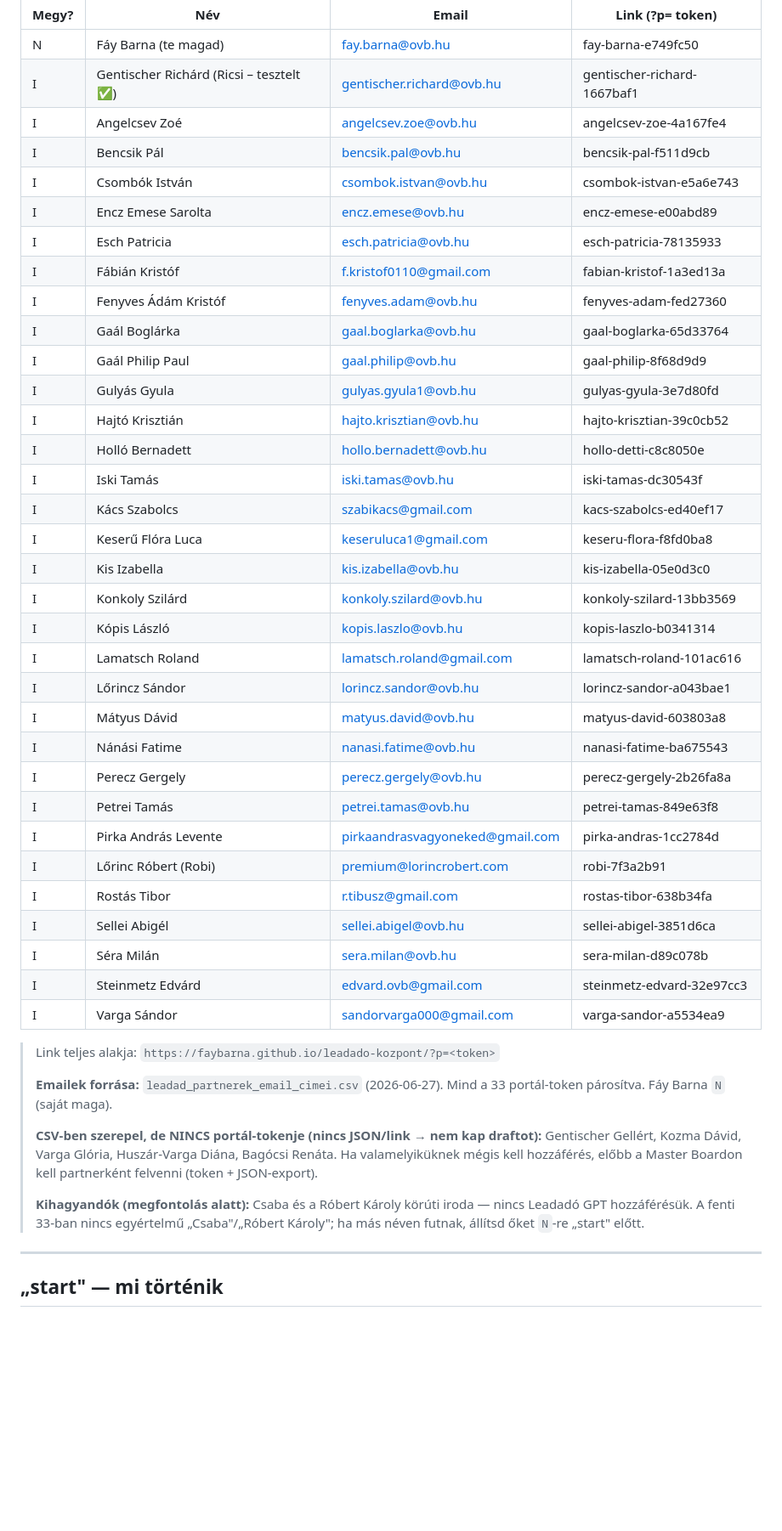
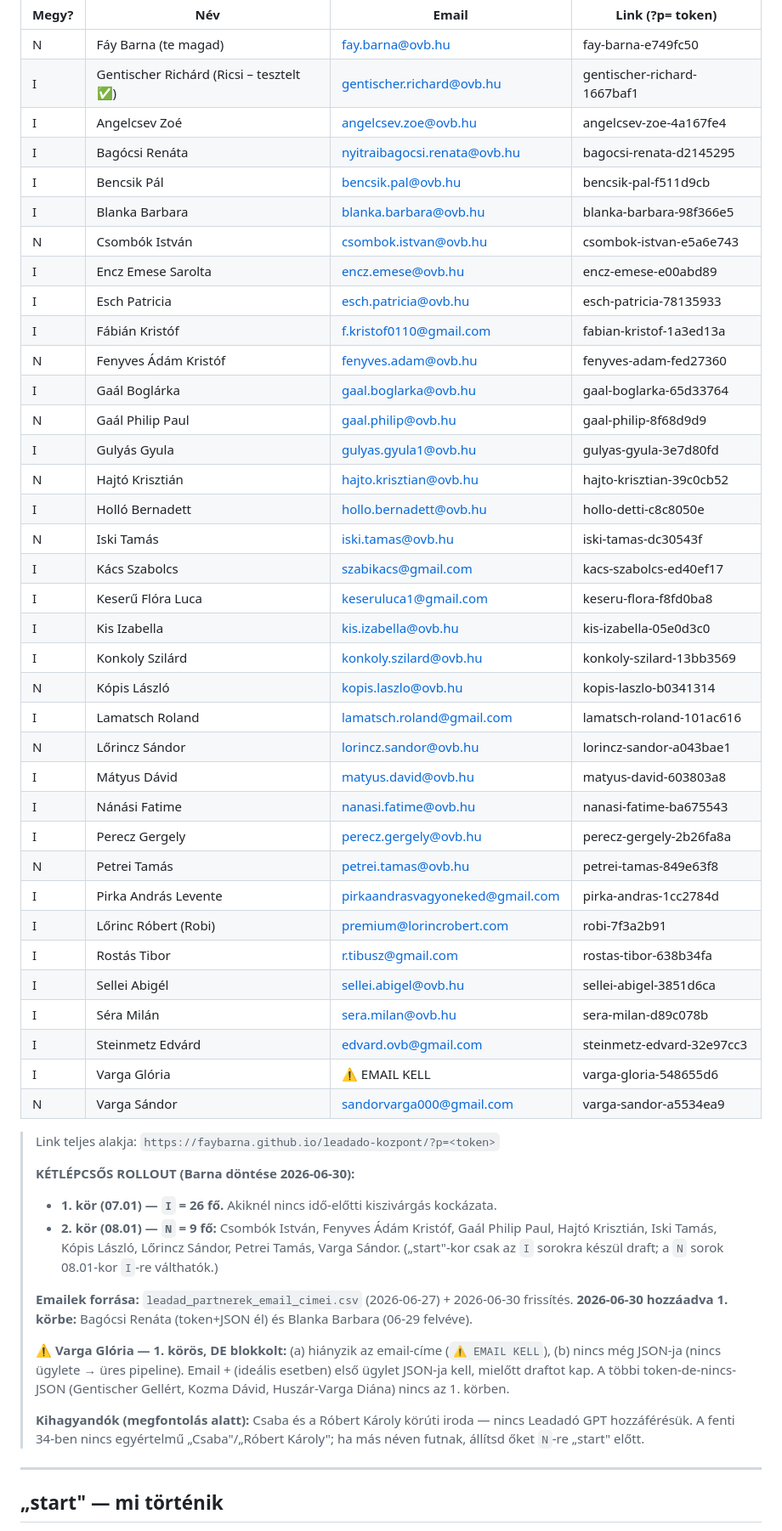
Before and after one commit to faybarna/leadado-kozpont, a Markdown page: docs/kampany_kikuldese.md, the part around the change. Shown at 85% size. GitHub-like rendering; blank space fills up the shorter version.

Commit message:
Kampány 07.01: kétlépcsős roster — 1. kör 26 fő (I), 2. kör 9 fő (N, 08.01)
Barna első körös listája alapján. Bagócsi Renáta + Blanka Barbara felvéve,
9 fő 08.01-re halasztva (kiszivárgás-kockázat minimalizálása). Varga Glória
1. körös de blokkolt (hiányzó email + nincs JSON). Elavult "tokenless" lábjegyzet
javítva (38/38 token-egyezés a Kód.gs ↔ LeadIntake között).

Co-Authored-By: Claude Opus 4.8 <noreply@anthropic.com>

```diff
--- a/docs/kampany_kikuldese.md
+++ b/docs/kampany_kikuldese.md
@@ -66,49 +66,58 @@ Jelöld a **Megy?** oszlopot (`I` = megy / `N` = kihagy), és írd be az **Email
 | N | Fáy Barna (te magad) | fay.barna@ovb.hu | fay-barna-e749fc50 |
 | I | Gentischer Richárd (Ricsi – tesztelt ✅) | gentischer.richard@ovb.hu | gentischer-richard-1667baf1 |
 | I | Angelcsev Zoé | angelcsev.zoe@ovb.hu | angelcsev-zoe-4a167fe4 |
+| I | Bagócsi Renáta | nyitraibagocsi.renata@ovb.hu | bagocsi-renata-d2145295 |
 | I | Bencsik Pál | bencsik.pal@ovb.hu | bencsik-pal-f511d9cb |
-| I | Csombók István | csombok.istvan@ovb.hu | csombok-istvan-e5a6e743 |
+| I | Blanka Barbara | blanka.barbara@ovb.hu | blanka-barbara-98f366e5 |
+| N | Csombók István | csombok.istvan@ovb.hu | csombok-istvan-e5a6e743 |
 | I | Encz Emese Sarolta | encz.emese@ovb.hu | encz-emese-e00abd89 |
 | I | Esch Patricia | esch.patricia@ovb.hu | esch-patricia-78135933 |
 | I | Fábián Kristóf | f.kristof0110@gmail.com | fabian-kristof-1a3ed13a |
-| I | Fenyves Ádám Kristóf | fenyves.adam@ovb.hu | fenyves-adam-fed27360 |
+| N | Fenyves Ádám Kristóf | fenyves.adam@ovb.hu | fenyves-adam-fed27360 |
 | I | Gaál Boglárka | gaal.boglarka@ovb.hu | gaal-boglarka-65d33764 |
-| I | Gaál Philip Paul | gaal.philip@ovb.hu | gaal-philip-8f68d9d9 |
+| N | Gaál Philip Paul | gaal.philip@ovb.hu | gaal-philip-8f68d9d9 |
 | I | Gulyás Gyula | gulyas.gyula1@ovb.hu | gulyas-gyula-3e7d80fd |
-| I | Hajtó Krisztián | hajto.krisztian@ovb.hu | hajto-krisztian-39c0cb52 |
+| N | Hajtó Krisztián | hajto.krisztian@ovb.hu | hajto-krisztian-39c0cb52 |
 | I | Holló Bernadett | hollo.bernadett@ovb.hu | hollo-detti-c8c8050e |
-| I | Iski Tamás | iski.tamas@ovb.hu | iski-tamas-dc30543f |
+| N | Iski Tamás | iski.tamas@ovb.hu | iski-tamas-dc30543f |
 | I | Kács Szabolcs | szabikacs@gmail.com | kacs-szabolcs-ed40ef17 |
 | I | Keserű Flóra Luca | keseruluca1@gmail.com | keseru-flora-f8fd0ba8 |
 | I | Kis Izabella | kis.izabella@ovb.hu | kis-izabella-05e0d3c0 |
 | I | Konkoly Szilárd | konkoly.szilard@ovb.hu | konkoly-szilard-13bb3569 |
-| I | Kópis László | kopis.laszlo@ovb.hu | kopis-laszlo-b0341314 |
+| N | Kópis László | kopis.laszlo@ovb.hu | kopis-laszlo-b0341314 |
 | I | Lamatsch Roland | lamatsch.roland@gmail.com | lamatsch-roland-101ac616 |
-| I | Lőrincz Sándor | lorincz.sandor@ovb.hu | lorincz-sandor-a043bae1 |
+| N | Lőrincz Sándor | lorincz.sandor@ovb.hu | lorincz-sandor-a043bae1 |
 | I | Mátyus Dávid | matyus.david@ovb.hu | matyus-david-603803a8 |
 | I | Nánási Fatime | nanasi.fatime@ovb.hu | nanasi-fatime-ba675543 |
 | I | Perecz Gergely | perecz.gergely@ovb.hu | perecz-gergely-2b26fa8a |
-| I | Petrei Tamás | petrei.tamas@ovb.hu | petrei-tamas-849e63f8 |
+| N | Petrei Tamás | petrei.tamas@ovb.hu | petrei-tamas-849e63f8 |
 | I | Pirka András Levente | pirkaandrasvagyoneked@gmail.com | pirka-andras-1cc2784d |
 | I | Lőrinc Róbert (Robi) | premium@lorincrobert.com | robi-7f3a2b91 |
 | I | Rostás Tibor | r.tibusz@gmail.com | rostas-tibor-638b34fa |
 | I | Sellei Abigél | sellei.abigel@ovb.hu | sellei-abigel-3851d6ca |
 | I | Séra Milán | sera.milan@ovb.hu | sera-milan-d89c078b |
 | I | Steinmetz Edvárd | edvard.ovb@gmail.com | steinmetz-edvard-32e97cc3 |
-| I | Varga Sándor | sandorvarga000@gmail.com | varga-sandor-a5534ea9 |
+| I | Varga Glória | ⚠ EMAIL KELL | varga-gloria-548655d6 |
+| N | Varga Sándor | sandorvarga000@gmail.com | varga-sandor-a5534ea9 |
 
 > Link teljes alakja: `https://faybarna.github.io/leadado-kozpont/?p=<token>`
 >
-> **Emailek forrása:** `leadad_partnerek_email_cimei.csv` (2026-06-27). Mind a 33 portál-token
-> párosítva. Fáy Barna `N` (saját maga).
+> **KÉTLÉPCSŐS ROLLOUT (Barna döntése 2026-06-30):**
+> - **1. kör (07.01) — `I` = 26 fő.** Akiknél nincs idő-előtti kiszivárgás kockázata.
+> - **2. kör (08.01) — `N` = 9 fő:** Csombók István, Fenyves Ádám Kristóf, Gaál Philip Paul,
+>   Hajtó Krisztián, Iski Tamás, Kópis László, Lőrincz Sándor, Petrei Tamás, Varga Sándor.
+>   („start"-kor csak az `I` sorokra készül draft; a `N` sorok 08.01-kor `I`-re válthatók.)
 >
-> **CSV-ben szerepel, de NINCS portál-tokenje (nincs JSON/link → nem kap draftot):**
-> Gentischer Gellért, Kozma Dávid, Varga Glória, Huszár-Varga Diána, Bagócsi Renáta.
-> Ha valamelyiküknek mégis kell hozzáférés, előbb a Master Boardon kell partnerként
-> felvenni (token + JSON-export).
+> **Emailek forrása:** `leadad_partnerek_email_cimei.csv` (2026-06-27) + 2026-06-30 frissítés.
+> **2026-06-30 hozzáadva 1. körbe:** Bagócsi Renáta (token+JSON él) és Blanka Barbara (06-29 felvéve).
+>
+> ⚠️ **Varga Glória — 1. körös, DE blokkolt:** (a) hiányzik az email-címe (`⚠ EMAIL KELL`),
+> (b) nincs még JSON-ja (nincs ügylete → üres pipeline). Email + (ideális esetben) első ügylet
+> JSON-ja kell, mielőtt draftot kap. A többi token-de-nincs-JSON (Gentischer Gellért, Kozma Dávid,
+> Huszár-Varga Diána) nincs az 1. körben.
 >
 > **Kihagyandók (megfontolás alatt):** Csaba és a Róbert Károly körúti iroda — nincs
-> Leadadó GPT hozzáférésük. A fenti 33-ban nincs egyértelmű „Csaba"/„Róbert Károly";
+> Leadadó GPT hozzáférésük. A fenti 34-ben nincs egyértelmű „Csaba"/„Róbert Károly";
 > ha más néven futnak, állítsd őket `N`-re „start" előtt.
 
 ---
```
